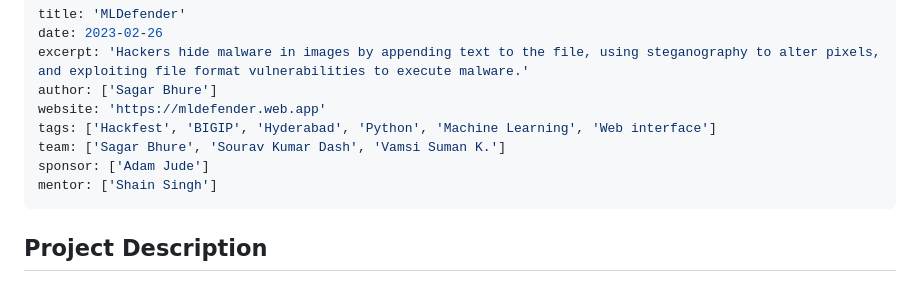
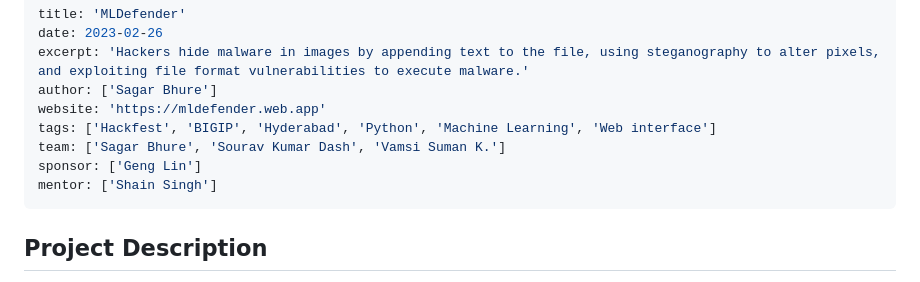
Before and after one commit to sagarbhure/MlDefender, a Markdown page: README.md, the part around the change. Rendered like a GitHub page.

```diff
--- a/README.md
+++ b/README.md
@@ -6,7 +6,7 @@ author: ['Sagar Bhure']
 website: 'https://mldefender.web.app'
 tags: ['Hackfest', 'BIGIP', 'Hyderabad', 'Python', 'Machine Learning', 'Web interface']
 team: ['Sagar Bhure', 'Sourav Kumar Dash', 'Vamsi Suman K.']
-sponsor: ['Adam Jude']
+sponsor: ['Geng Lin']
 mentor: ['Shain Singh']
 ---
 ## Project Description
```
